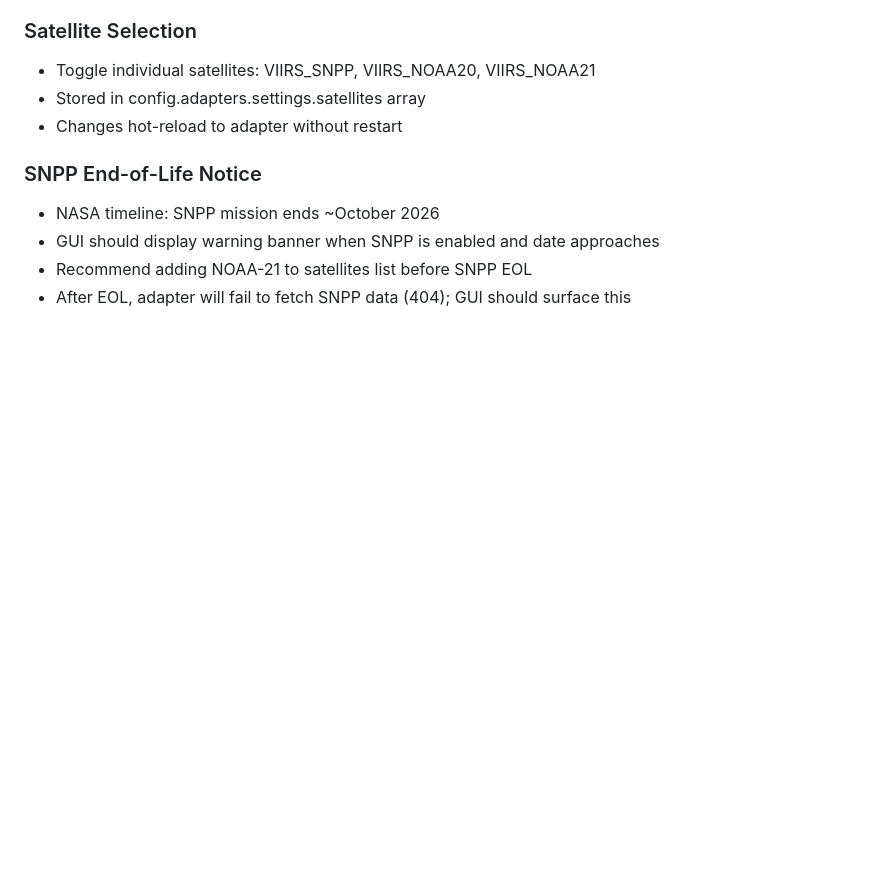
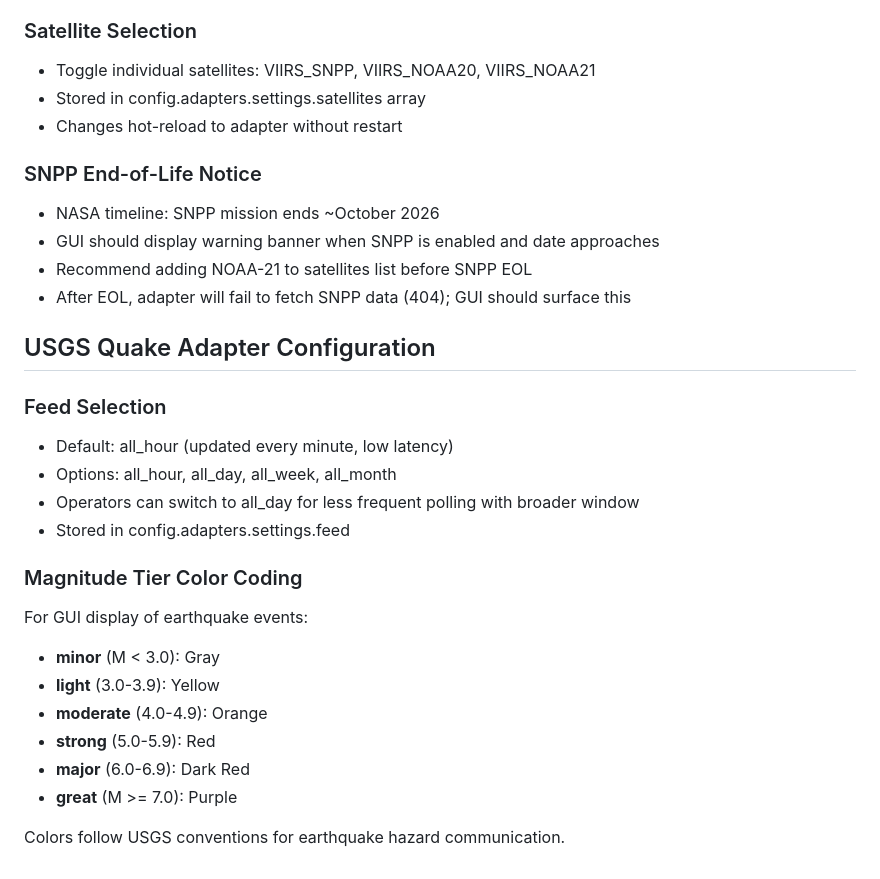
Before and after one commit to zvx-echo6/central, a Markdown page: docs/PHASE-1B-NOTES.md, the part around the change. GitHub-like rendering; blank space fills up the shorter version.

Commit message:
docs: add USGS quake GUI planning notes
- Feed selection (all_hour vs all_day)
- Magnitude tier color coding for GUI display

Co-Authored-By: Claude Opus 4.5 <noreply@anthropic.com>

```diff
--- a/docs/PHASE-1B-NOTES.md
+++ b/docs/PHASE-1B-NOTES.md
@@ -91,3 +91,22 @@ Per stream, display:
 - GUI should display warning banner when SNPP is enabled and date approaches
 - Recommend adding NOAA-21 to satellites list before SNPP EOL
 - After EOL, adapter will fail to fetch SNPP data (404); GUI should surface this
+
+## USGS Quake Adapter Configuration
+
+### Feed Selection
+- Default: all_hour (updated every minute, low latency)
+- Options: all_hour, all_day, all_week, all_month
+- Operators can switch to all_day for less frequent polling with broader window
+- Stored in config.adapters.settings.feed
+
+### Magnitude Tier Color Coding
+For GUI display of earthquake events:
+- **minor** (M < 3.0): Gray
+- **light** (3.0-3.9): Yellow
+- **moderate** (4.0-4.9): Orange
+- **strong** (5.0-5.9): Red
+- **major** (6.0-6.9): Dark Red
+- **great** (M >= 7.0): Purple
+
+Colors follow USGS conventions for earthquake hazard communication.
```
